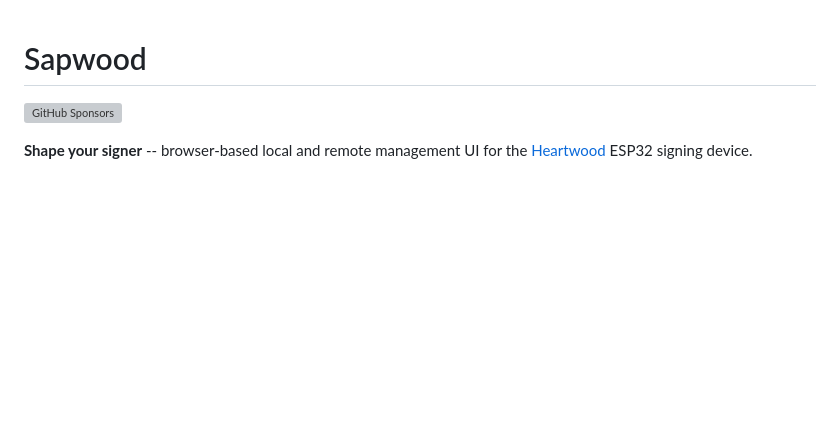
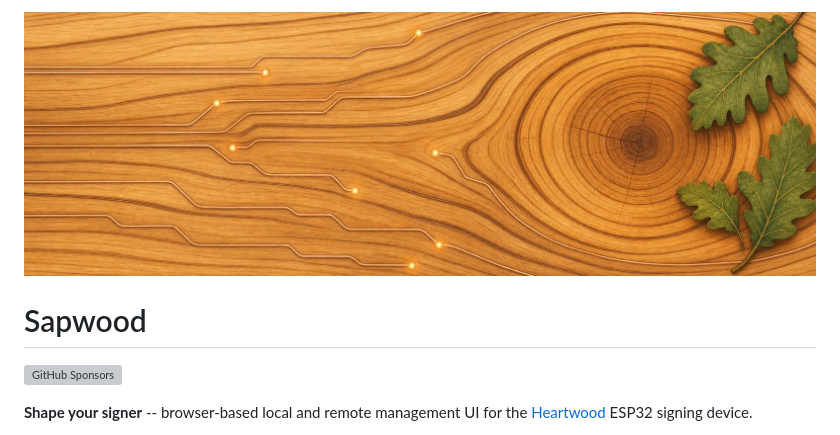
Before and after one commit to forgesworn/sapwood, a Markdown page: README.md, the part around the change. GitHub-like rendering; pictures changed too: docs/assets/heartwood-banner.jpg (added); blank space fills up the shorter version; grey boxes are pictures that could not be loaded.

Commit message:
docs: add family banner to README

```diff
--- a/README.md
+++ b/README.md
@@ -1,3 +1,5 @@
+![Heartwood — oak grain, tree rings, and circuit traces](docs/assets/heartwood-banner.jpg)
+
 # Sapwood
 
 [![GitHub Sponsors](https://img.shields.io/github/sponsors/TheCryptoDonkey?logo=githubsponsors&color=ea4aaa&label=Sponsor)](https://github.com/sponsors/TheCryptoDonkey)
```
